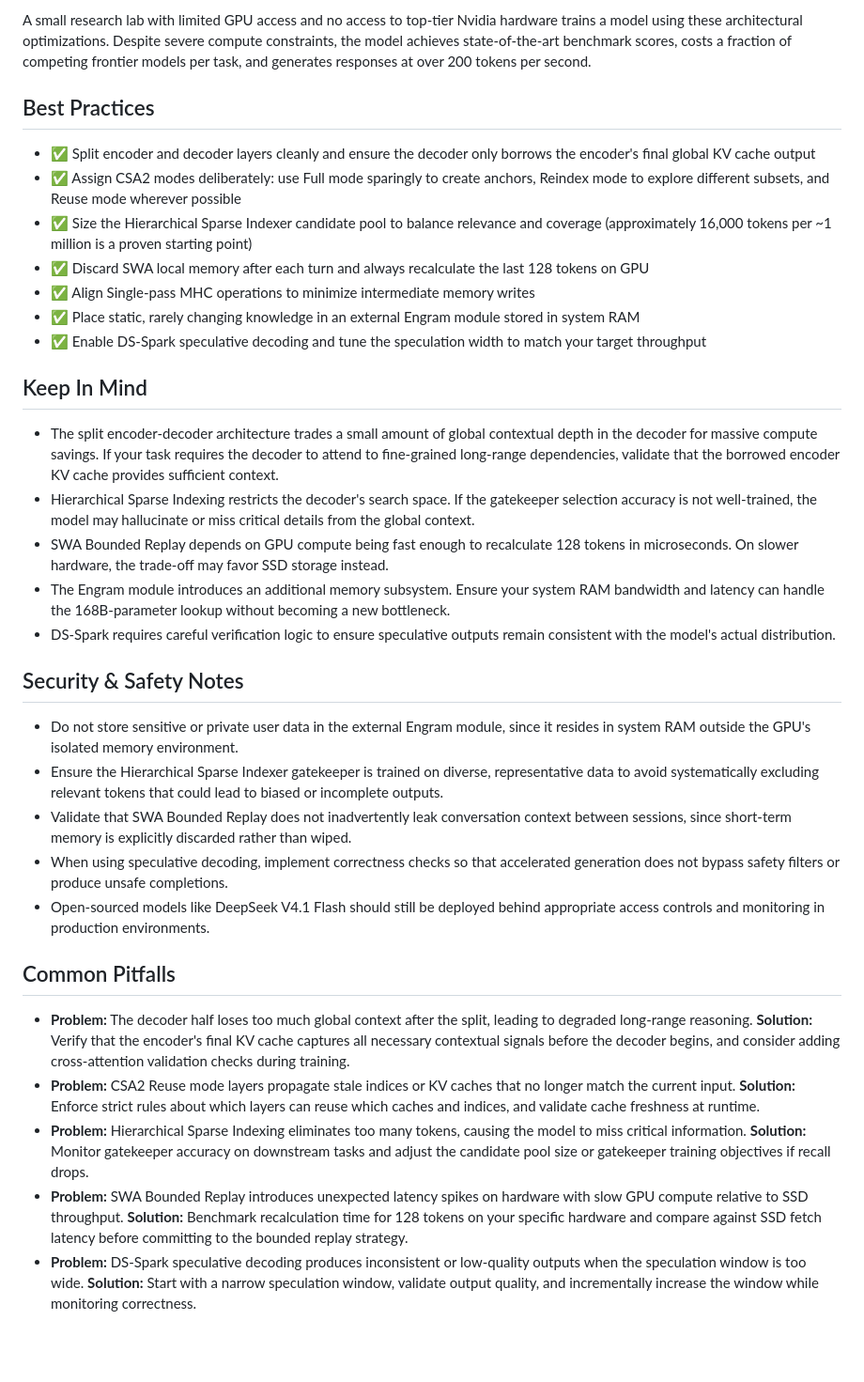
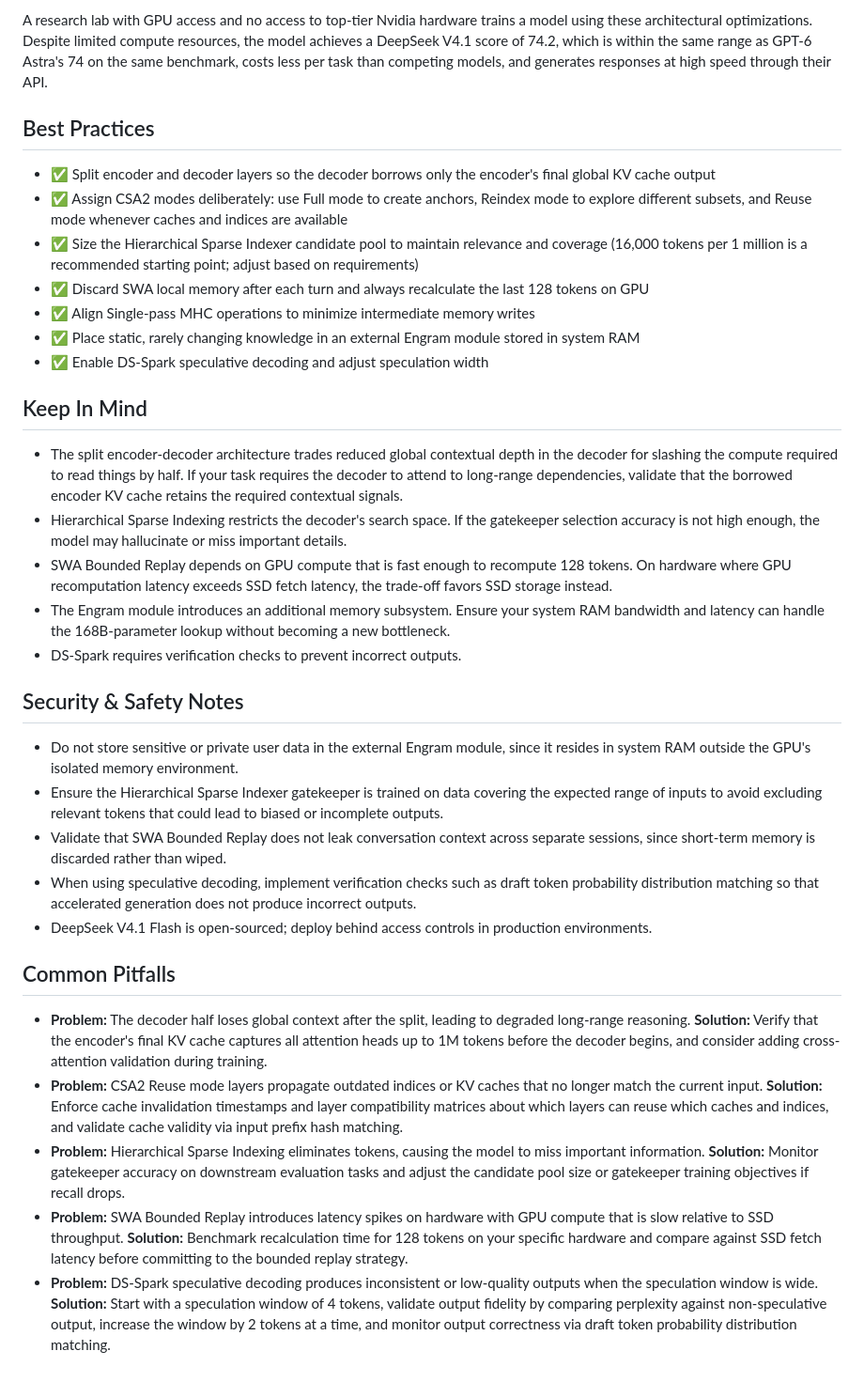
Before and after one commit to eorroe/AI-Teachings-Viewer, a Markdown page: DEEPSEEK-ARCHITECTURE-OPTIMIZATION/AI-TEACHING.md, the part around one of its changes. Shown at 94% size. GitHub-like rendering; blank space fills up the shorter version.

```diff
--- a/DEEPSEEK-ARCHITECTURE-OPTIMIZATION/AI-TEACHING.md
+++ b/DEEPSEEK-ARCHITECTURE-OPTIMIZATION/AI-TEACHING.md
@@ -56,41 +56,41 @@ A user engages in a 50-turn conversation with the AI. After each response, the S
 
-A small research lab with limited GPU access and no access to top-tier Nvidia hardware trains a model using these architectural optimizations. Despite severe compute constraints, the model achieves state-of-the-art benchmark scores, costs a fraction of competing frontier models per task, and generates responses at over 200 tokens per second.
+A research lab with GPU access and no access to top-tier Nvidia hardware trains a model using these architectural optimizations. Despite limited compute resources, the model achieves a DeepSeek V4.1 score of 74.2, which is within the same range as GPT-6 Astra's 74 on the same benchmark, costs less per task than competing models, and generates responses at high speed through their API.
 
 ## Best Practices
 
-- ✅ Split encoder and decoder layers cleanly and ensure the decoder only borrows the encoder's final global KV cache output
-- ✅ Assign CSA2 modes deliberately: use Full mode sparingly to create anchors, Reindex mode to explore different subsets, and Reuse mode wherever possible
-- ✅ Size the Hierarchical Sparse Indexer candidate pool to balance relevance and coverage (approximately 16,000 tokens per ~1 million is a proven starting point)
+- ✅ Split encoder and decoder layers so the decoder borrows only the encoder's final global KV cache output
+- ✅ Assign CSA2 modes deliberately: use Full mode to create anchors, Reindex mode to explore different subsets, and Reuse mode whenever caches and indices are available
+- ✅ Size the Hierarchical Sparse Indexer candidate pool to maintain relevance and coverage (16,000 tokens per 1 million is a recommended starting point; adjust based on requirements)
 - ✅ Discard SWA local memory after each turn and always recalculate the last 128 tokens on GPU
 - ✅ Align Single-pass MHC operations to minimize intermediate memory writes
 - ✅ Place static, rarely changing knowledge in an external Engram module stored in system RAM
-- ✅ Enable DS-Spark speculative decoding and tune the speculation width to match your target throughput
+- ✅ Enable DS-Spark speculative decoding and adjust speculation width
 
 ## Keep In Mind
 
-- The split encoder-decoder architecture trades a small amount of global contextual depth in the decoder for massive compute savings. If your task requires the decoder to attend to fine-grained long-range dependencies, validate that the borrowed encoder KV cache provides sufficient context.
-- Hierarchical Sparse Indexing restricts the decoder's search space. If the gatekeeper selection accuracy is not well-trained, the model may hallucinate or miss critical details from the global context.
-- SWA Bounded Replay depends on GPU compute being fast enough to recalculate 128 tokens in microseconds. On slower hardware, the trade-off may favor SSD storage instead.
+- The split encoder-decoder architecture trades reduced global contextual depth in the decoder for slashing the compute required to read things by half. If your task requires the decoder to attend to long-range dependencies, validate that the borrowed encoder KV cache retains the required contextual signals.
+- Hierarchical Sparse Indexing restricts the decoder's search space. If the gatekeeper selection accuracy is not high enough, the model may hallucinate or miss important details.
+- SWA Bounded Replay depends on GPU compute that is fast enough to recompute 128 tokens. On hardware where GPU recomputation latency exceeds SSD fetch latency, the trade-off favors SSD storage instead.
 - The Engram module introduces an additional memory subsystem. Ensure your system RAM bandwidth and latency can handle the 168B-parameter lookup without becoming a new bottleneck.
-- DS-Spark requires careful verification logic to ensure speculative outputs remain consistent with the model's actual distribution.
+- DS-Spark requires verification checks to prevent incorrect outputs.
 
 ## Security & Safety Notes
 
 - Do not store sensitive or private user data in the external Engram module, since it resides in system RAM outside the GPU's isolated memory environment.
-- Ensure the Hierarchical Sparse Indexer gatekeeper is trained on diverse, representative data to avoid systematically excluding relevant tokens that could lead to biased or incomplete outputs.
-- Validate that SWA Bounded Replay does not inadvertently leak conversation context between sessions, since short-term memory is explicitly discarded rather than wiped.
-- When using speculative decoding, implement correctness checks so that accelerated generation does not bypass safety filters or produce unsafe completions.
-- Open-sourced models like DeepSeek V4.1 Flash should still be deployed behind appropriate access controls and monitoring in production environments.
+- Ensure the Hierarchical Sparse Indexer gatekeeper is trained on data covering the expected range of inputs to avoid excluding relevant tokens that could lead to biased or incomplete outputs.
+- Validate that SWA Bounded Replay does not leak conversation context across separate sessions, since short-term memory is discarded rather than wiped.
+- When using speculative decoding, implement verification checks such as draft token probability distribution matching so that accelerated generation does not produce incorrect outputs.
+- DeepSeek V4.1 Flash is open-sourced; deploy behind access controls in production environments.
 
 ## Common Pitfalls
 
-- **Problem:** The decoder half loses too much global context after the split, leading to degraded long-range reasoning.
-  **Solution:** Verify that the encoder's final KV cache captures all necessary contextual signals before the decoder begins, and consider adding cross-attention validation checks during training.
-- **Problem:** CSA2 Reuse mode layers propagate stale indices or KV caches that no longer match the current input.
-  **Solution:** Enforce strict rules about which layers can reuse which caches and indices, and validate cache freshness at runtime.
-- **Problem:** Hierarchical Sparse Indexing eliminates too many tokens, causing the model to miss critical information.
-  **Solution:** Monitor gatekeeper accuracy on downstream tasks and adjust the candidate pool size or gatekeeper training objectives if recall drops.
-- **Problem:** SWA Bounded Replay introduces unexpected latency spikes on hardware with slow GPU compute relative to SSD throughput.
+- **Problem:** The decoder half loses global context after the split, leading to degraded long-range reasoning.
+  **Solution:** Verify that the encoder's final KV cache captures all attention heads up to 1M tokens before the decoder begins, and consider adding cross-attention validation during training.
+- **Problem:** CSA2 Reuse mode layers propagate outdated indices or KV caches that no longer match the current input.
+  **Solution:** Enforce cache invalidation timestamps and layer compatibility matrices about which layers can reuse which caches and indices, and validate cache validity via input prefix hash matching.
+- **Problem:** Hierarchical Sparse Indexing eliminates tokens, causing the model to miss important information.
+  **Solution:** Monitor gatekeeper accuracy on downstream evaluation tasks and adjust the candidate pool size or gatekeeper training objectives if recall drops.
+- **Problem:** SWA Bounded Replay introduces latency spikes on hardware with GPU compute that is slow relative to SSD throughput.
   **Solution:** Benchmark recalculation time for 128 tokens on your specific hardware and compare against SSD fetch latency before committing to the bounded replay strategy.
-- **Problem:** DS-Spark speculative decoding produces inconsistent or low-quality outputs when the speculation window is too wide.
-  **Solution:** Start with a narrow speculation window, validate output quality, and incrementally increase the window while monitoring correctness.
+- **Problem:** DS-Spark speculative decoding produces inconsistent or low-quality outputs when the speculation window is wide.
+  **Solution:** Start with a speculation window of 4 tokens, validate output fidelity by comparing perplexity against non-speculative output, increase the window by 2 tokens at a time, and monitor output correctness via draft token probability distribution matching.
```
Also changed, not shown: other parts of DEEPSEEK-ARCHITECTURE-OPTIMIZATION/AI-TEACHING.md (+17 -17 lines).
